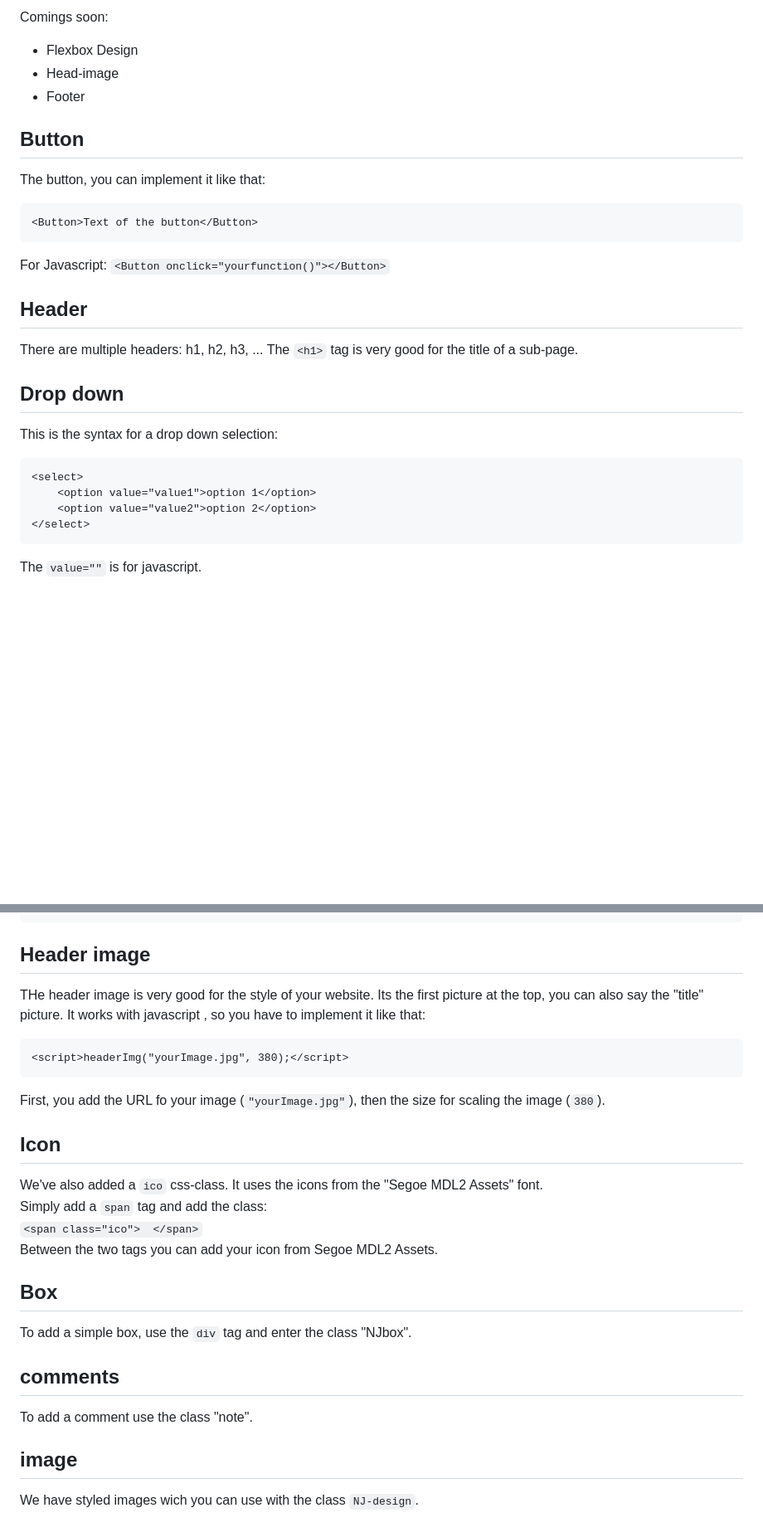
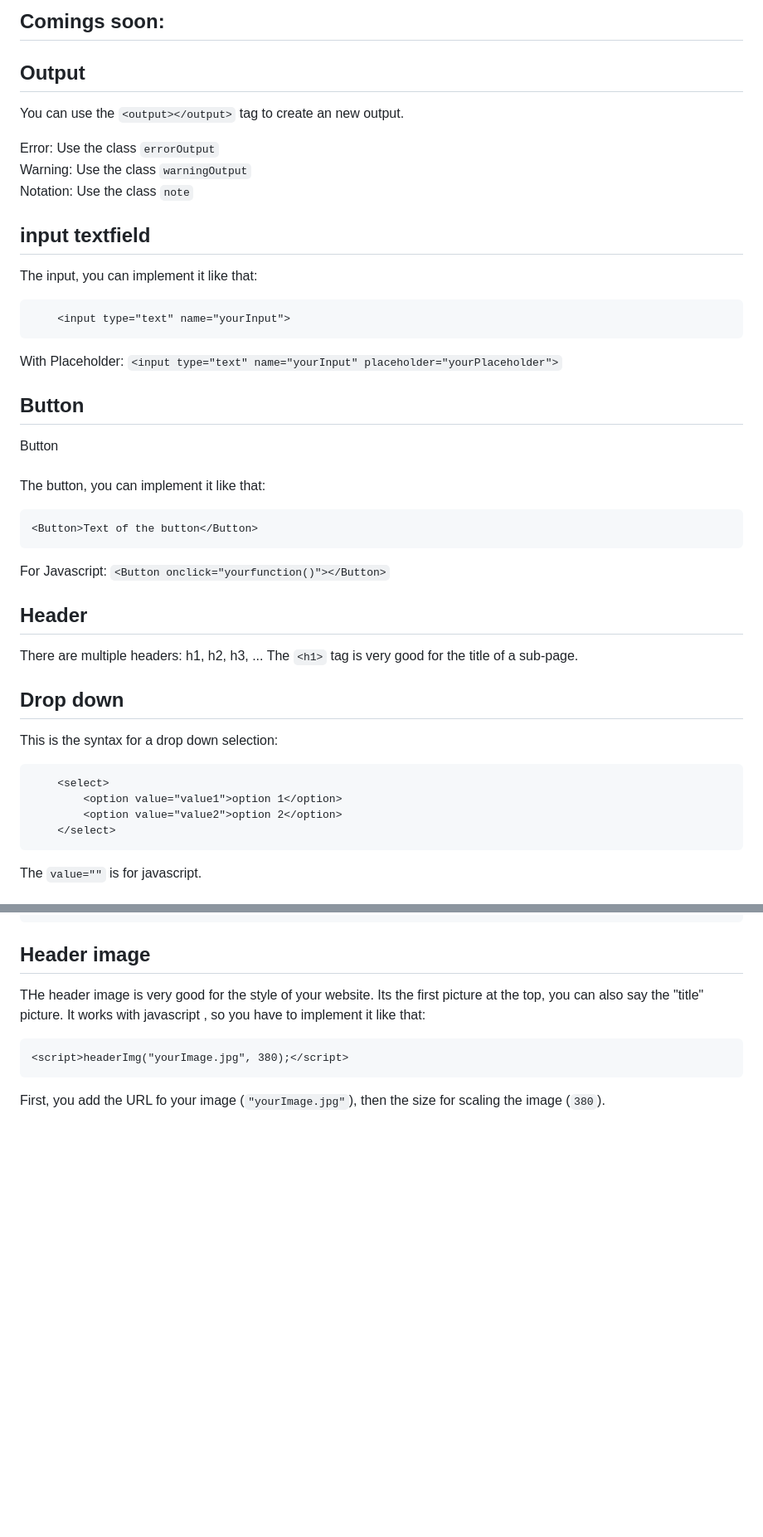
Before and after one commit to JAcoder7/Lighted-web-design, a Markdown page: README.md, 2 parts joined by grey strips. Shown at 83% size. GitHub-like rendering; blank space fills up the shorter version.

````diff
--- a/README.md
+++ b/README.md
@@ -31,10 +42,31 @@ Already implemented and documentated:
 
-Comings soon:
-- Flexbox Design
-- Head-image
-- Footer
+
+**Comings soon:**
+-
+
+
+## Output
+
+
+You can use the ```<output></output>``` tag to create an new output.
+
+<output id="errorOutput">Error:   Use the class ```errorOutput```</output>
+<output id="warningOutput">Warning:   Use the class ```warningOutput```</output>
+<output class="note">Notation:   Use the class ```note```</output>
+
+
+## input textfield
+
+The input, you can implement it like that:
+```
+    <input type="text" name="yourInput">
+```
+With Placeholder: ``` <input type="text" name="yourInput" placeholder="yourPlaceholder"> ```
+
 
 ## Button
+
+<button>Button</button>  <br><br>
 The button, you can implement it like that:
 ```
 <Button>Text of the button</Button>
@@ -42,16 +74,18 @@ The button, you can implement it like that:
 For Javascript: ``` <Button onclick="yourfunction()"></Button> ```
 
 ## Header
+
 There are multiple headers: h1, h2, h3, ...
 The ```<h1>``` tag is very good for the title of a sub-page.
 
 ## Drop down
+
 This is the syntax for a drop down selection:
 ```
-<select>
-    <option value="value1">option 1</option>
-    <option value="value2">option 2</option>
-</select>
+    <select>
+        <option value="value1">option 1</option>
+        <option value="value2">option 2</option>
+    </select>
 ```
 The ```value=""``` is for javascript.
 
@@ -127,22 +170,3 @@ THe header image is very good for the style of your website. Its the first pictu
 <script>headerImg("yourImage.jpg", 380);</script>
 ```
 First, you add the URL fo your image (```"yourImage.jpg"```), then the size for scaling the image (```380```).
-
-## Icon
-
-We've also added a ```ico``` css-class. It uses the icons from the "Segoe MDL2 Assets" font.
-Simply add a ```span``` tag and add the class:
-```<span class="ico">  </span>```
-Between the two tags you can add your icon from Segoe MDL2 Assets.
-
-## Box
-
-To add a simple box, use the ```div``` tag and enter the class "NJbox".
-
-## comments
-
-To add a comment use the class "note".
-
-## image
-
-We have styled images wich you can use with the class ```NJ-design```.
````
Also changed, not shown: other parts of README.md (+32 -12 lines), LightedDesign-title-pic.jpg (renamed from NJDesign-title-pic.jpg), example/Lighted-Design-title-pic-scaled.jpg (renamed from example/NJDesign-title-pic-scaled.jpg), 7 other files.
